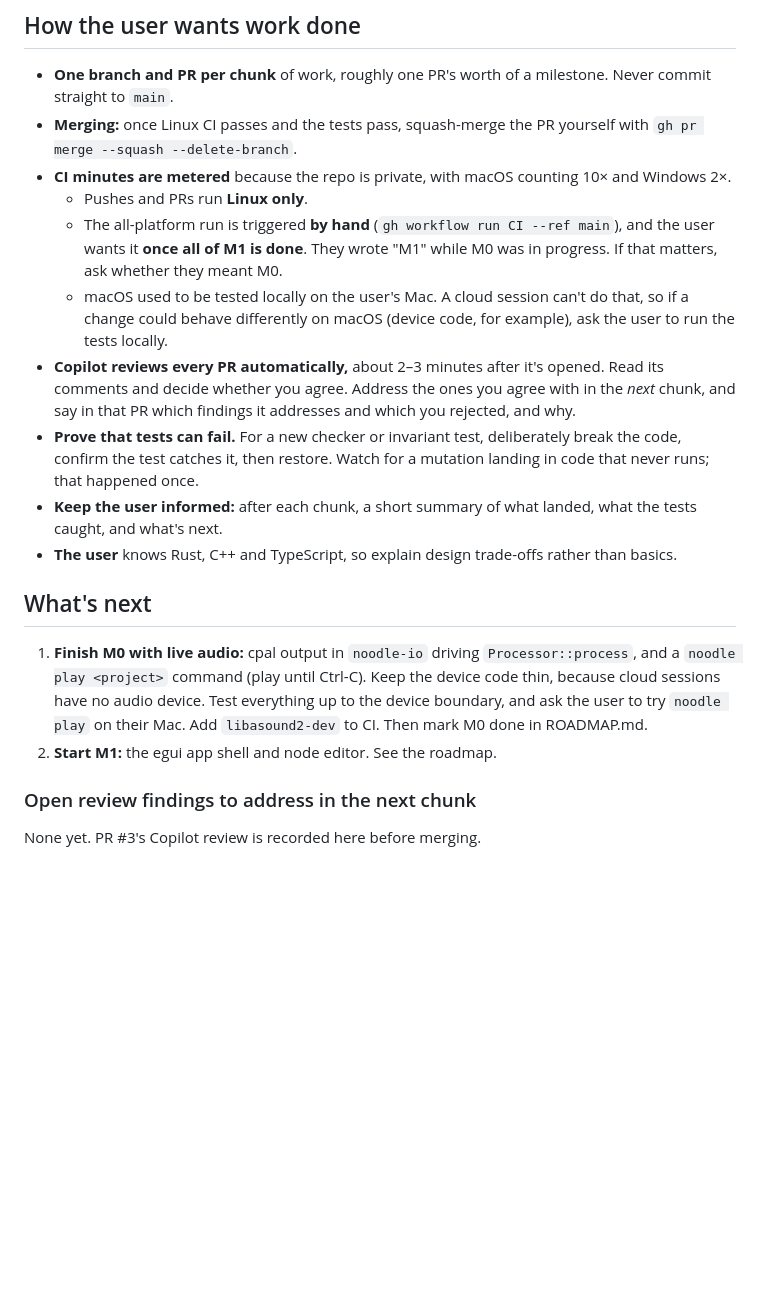
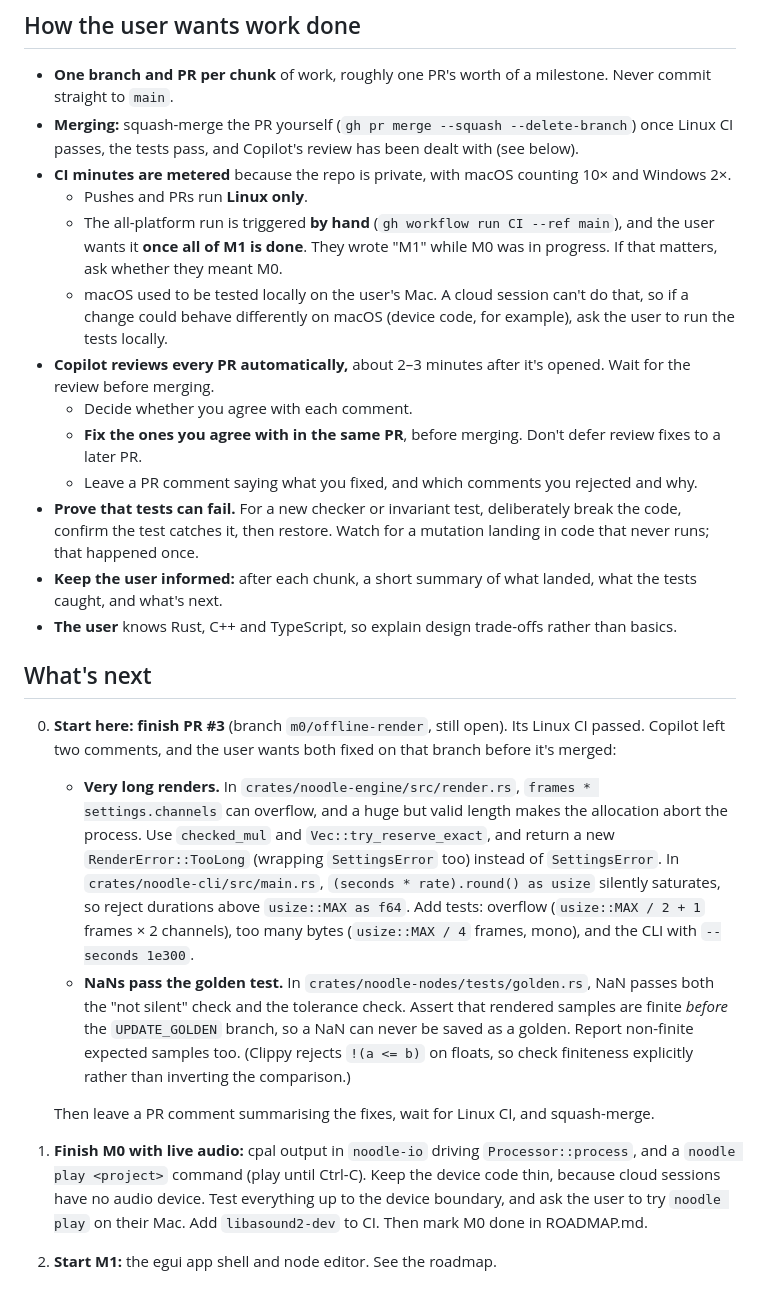
Before and after one commit to Jezza672/noodle, a Markdown page: CLAUDE.md, the part around the change. Rendered like a GitHub page; blank space fills up the shorter version.

Commit message:
Hand over: fix review comments in the same PR; record PR #3's findings
The user wants agreed review comments fixed in the PR that received them,
not deferred. PR #3's two Copilot findings are written up in CLAUDE.md as
the first step for the next session.

Co-Authored-By: Claude Opus 5.5 <noreply@anthropic.com>

```diff
--- a/CLAUDE.md
+++ b/CLAUDE.md
@@ -65,8 +65,9 @@ cargo run -p noodle-cli -- render examples/vibrato.ron out.wav
 
 - **One branch and PR per chunk** of work, roughly one PR's worth of a
   milestone. Never commit straight to `main`.
-- **Merging:** once Linux CI passes and the tests pass, squash-merge the PR
-  yourself with `gh pr merge --squash --delete-branch`.
+- **Merging:** squash-merge the PR yourself
+  (`gh pr merge --squash --delete-branch`) once Linux CI passes, the tests
+  pass, and Copilot's review has been dealt with (see below).
 - **CI minutes are metered** because the repo is private, with macOS counting
   10× and Windows 2×.
   - Pushes and PRs run **Linux only**.
@@ -78,9 +79,12 @@ cargo run -p noodle-cli -- render examples/vibrato.ron out.wav
     do that, so if a change could behave differently on macOS (device code,
     for example), ask the user to run the tests locally.
 - **Copilot reviews every PR automatically,** about 2–3 minutes after it's
-  opened. Read its comments and decide whether you agree. Address the ones you
-  agree with in the *next* chunk, and say in that PR which findings it
-  addresses and which you rejected, and why.
+  opened. Wait for the review before merging.
+  - Decide whether you agree with each comment.
+  - **Fix the ones you agree with in the same PR**, before merging. Don't
+    defer review fixes to a later PR.
+  - Leave a PR comment saying what you fixed, and which comments you
+    rejected and why.
 - **Prove that tests can fail.** For a new checker or invariant test,
   deliberately break the code, confirm the test catches it, then restore.
   Watch for a mutation landing in code that never runs; that happened once.
@@ -91,6 +95,27 @@ cargo run -p noodle-cli -- render examples/vibrato.ron out.wav
 
 ## What's next
 
+0. **Start here: finish PR #3** (branch `m0/offline-render`, still open).
+   Its Linux CI passed. Copilot left two comments, and the user wants both
+   fixed on that branch before it's merged:
+   - **Very long renders.** In `crates/noodle-engine/src/render.rs`,
+     `frames * settings.channels` can overflow, and a huge but valid length
+     makes the allocation abort the process. Use `checked_mul` and
+     `Vec::try_reserve_exact`, and return a new `RenderError::TooLong`
+     (wrapping `SettingsError` too) instead of `SettingsError`. In
+     `crates/noodle-cli/src/main.rs`, `(seconds * rate).round() as usize`
+     silently saturates, so reject durations above `usize::MAX as f64`. Add
+     tests: overflow (`usize::MAX / 2 + 1` frames × 2 channels), too many
+     bytes (`usize::MAX / 4` frames, mono), and the CLI with `--seconds 1e300`.
+   - **NaNs pass the golden test.** In `crates/noodle-nodes/tests/golden.rs`,
+     NaN passes both the "not silent" check and the tolerance check. Assert
+     that rendered samples are finite *before* the `UPDATE_GOLDEN` branch, so
+     a NaN can never be saved as a golden. Report non-finite expected samples
+     too. (Clippy rejects `!(a <= b)` on floats, so check finiteness
+     explicitly rather than inverting the comparison.)
+
+   Then leave a PR comment summarising the fixes, wait for Linux CI, and
+   squash-merge.
 1. **Finish M0 with live audio:** cpal output in `noodle-io` driving
    `Processor::process`, and a `noodle play <project>` command (play until
    Ctrl-C). Keep the device code thin, because cloud sessions have no audio
@@ -98,7 +123,3 @@ cargo run -p noodle-cli -- render examples/vibrato.ron out.wav
    `noodle play` on their Mac. Add `libasound2-dev` to CI. Then mark M0 done
    in ROADMAP.md.
 2. **Start M1:** the egui app shell and node editor. See the roadmap.
-
-### Open review findings to address in the next chunk
-
-None yet. PR #3's Copilot review is recorded here before merging.
```
